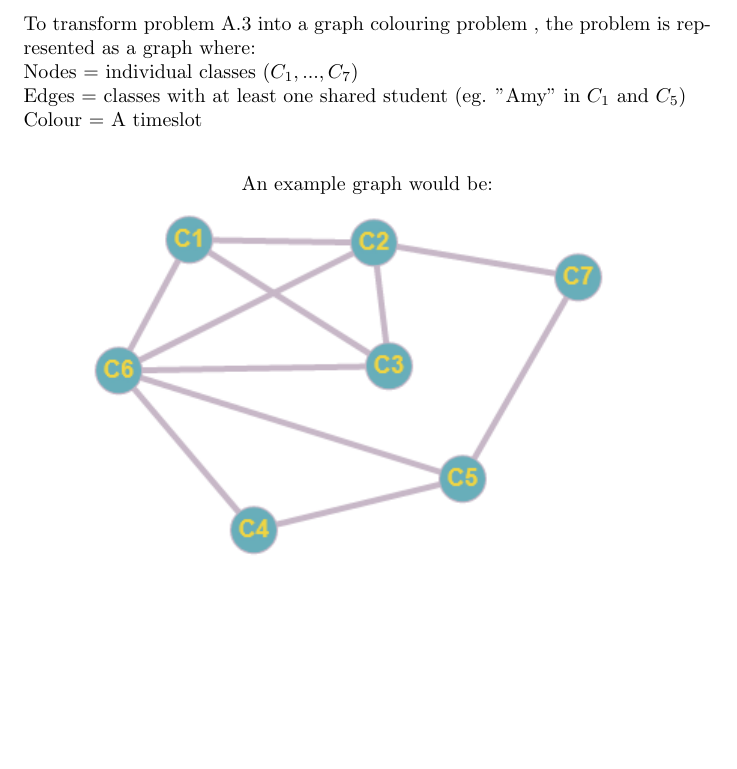
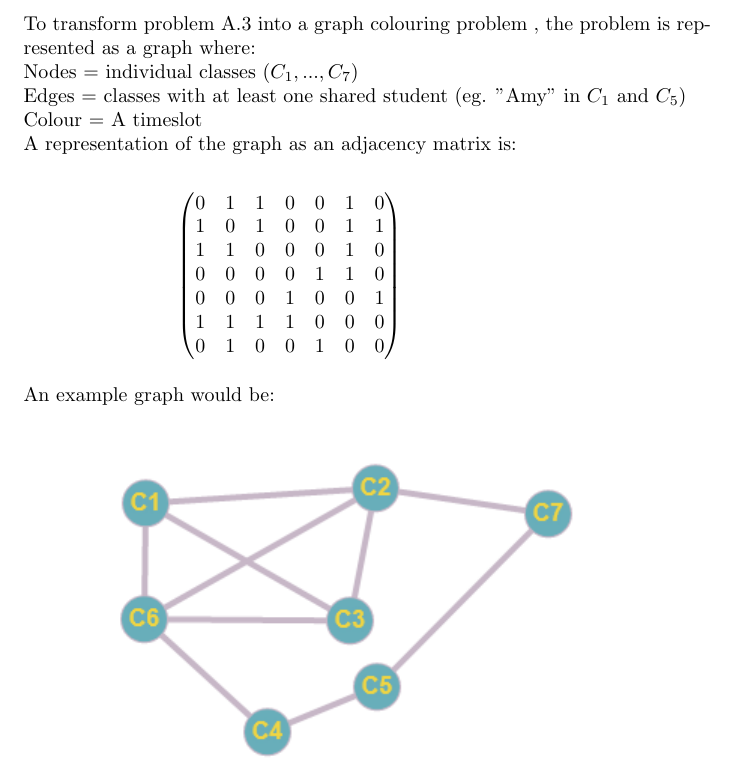
Before and after one commit to eMostyn/M-w--G-Summ, a LaTeX document (writtenQs.tex): part of page 2 of 3, cut so that both start at the same text, the shorter picture padded with empty space. Compiled offline with pdfLaTeX.

Commit message:
Correct graph images + changes to latex

```diff
--- a/writtenQs.tex
+++ b/writtenQs.tex
@@ -1,5 +1,6 @@
 \documentclass{article}
 \usepackage{graphicx}
+\usepackage{amsmath}
 \graphicspath{ {./images/} }
 \title{Modelling with Graphs Summative }
 \begin{document}
@@ -15,8 +16,23 @@ Edges = classes with at least one shared student (eg. "Amy" in $C_1$ and $C_5$)
 \newline
 Colour = A timeslot
 \newline
+A representation of the graph as an adjacency matrix is:
+\newline
 \begin{center}
+$\begin{pmatrix}
+   0&1&1&0&0&1&0\\
+   1&0&1&0&0&1&1\\
+   1&1&0&0&0&1&0\\
+   0&0&0&0&1&1&0\\
+   0&0&0&1&0&0&1\\
+   1&1&1&1&0&0&0\\
+   0&1&0&0&1&0&0\\
+\end{pmatrix}$
+\newline
+\end{center}
 An example graph would be:
+\newline
+\begin{center}
 \includegraphics{a31NC}
 \newline
 \end{center}
```
Also changed, not shown: images/a31C.PNG, images/a31NC.PNG, writtenQs.pdf, 1 other file.
